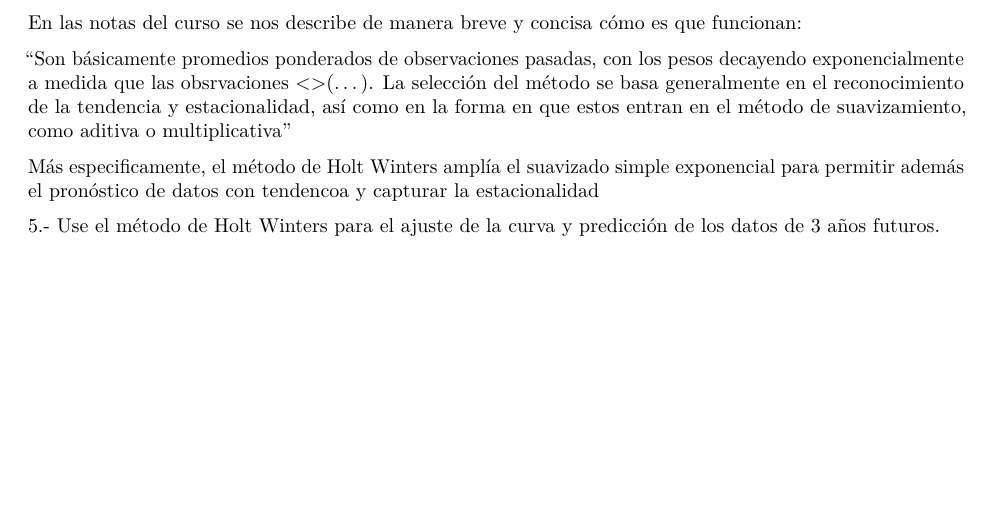
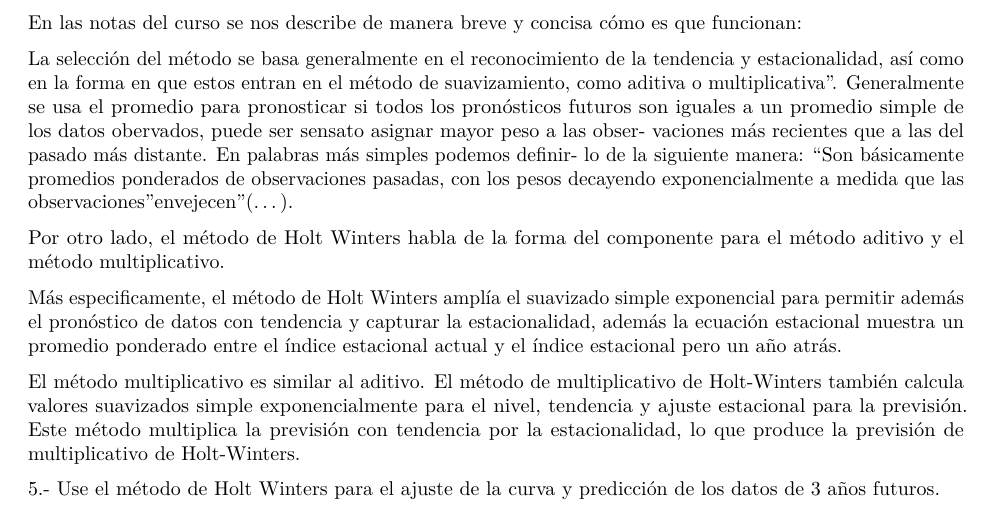
Before and after one commit to BlueRedem1/Est_3, an R Markdown document (Est_3/Time_Series/Est_3/Time_Series/Tarea_1/Tarea_ST_1.Rmd): part of page 5 of 5, cut so that both start at the same text, the shorter picture padded with empty space. Rendered offline with R 4.5, knitr and Pandoc, then LaTeX, with nearby package versions; some code elsewhere in the file could not run offline.

Commit message:
Update Tarea_ST_1.Rmd
Completada la 4

```diff
--- a/Est_3/Time_Series/Est_3/Time_Series/Tarea_1/Tarea_ST_1.Rmd
+++ b/Est_3/Time_Series/Est_3/Time_Series/Tarea_1/Tarea_ST_1.Rmd
@@ -194,14 +194,28 @@ smoothing) para las series de tiempo y el método de Holt Winters.
 
 En las notas del curso se nos describe de manera breve y concisa cómo es que funcionan:
 
-"Son básicamente promedios ponderados de observaciones pasadas, con los pesos
-decayendo exponencialmente a medida que las obsrvaciones <<envejecen>>(...).
 La selección del método se basa generalmente en el reconocimiento de la tendencia y estacionalidad,
 así como en la forma en que estos entran en el método de suavizamiento, como aditiva o
-multiplicativa"
+multiplicativa".
+Generalmente se usa el promedio para pronosticar si todos los pronósticos futuros son iguales
+a un promedio simple de los datos obervados, puede ser sensato asignar mayor peso a las obser-
+vaciones más recientes que a las del pasado más distante. En palabras más simples podemos definir-
+lo de la siguiente manera:
+"Son básicamente promedios ponderados de observaciones pasadas, con los pesos
+decayendo exponencialmente a medida que las observaciones "envejecen"(...).
+
+Por otro lado, el método de Holt Winters habla de la forma del componente para el método aditivo y
+el método multiplicativo.
 
 Más especificamente, el método de Holt Winters amplía el suavizado simple exponencial
-para permitir además el pronóstico de datos con tendencoa y capturar la estacionalidad
+para permitir además el pronóstico de datos con tendencia y capturar la estacionalidad, además
+la ecuación estacional muestra un promedio ponderado entre el índice estacional actual y el índice
+estacional pero un año atrás.
+
+El método multiplicativo es similar al aditivo. El método de multiplicativo de Holt-Winters también
+calcula valores suavizados simple exponencialmente para el nivel, tendencia y ajuste estacional para
+la previsión. Este método multiplica la previsión con tendencia por la estacionalidad, lo que produce
+la previsión de multiplicativo de Holt-Winters.
 
 5.- Use el método de Holt Winters para el ajuste de la curva y predicción de los datos de 3
 años futuros.
```
